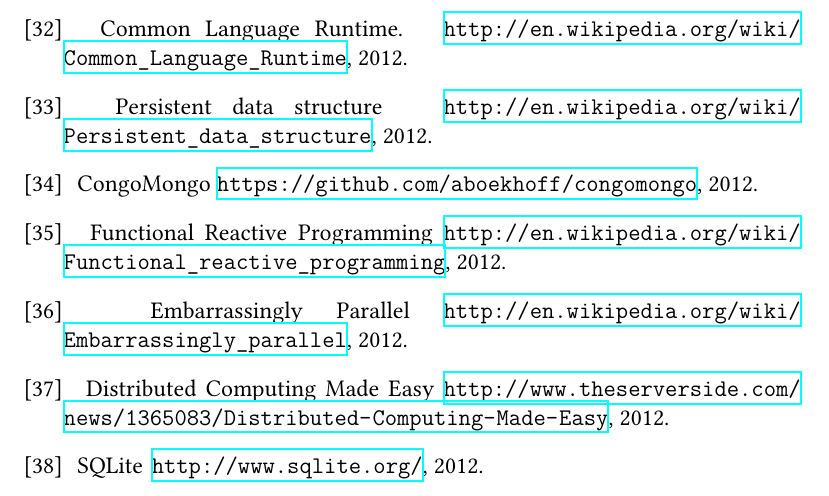
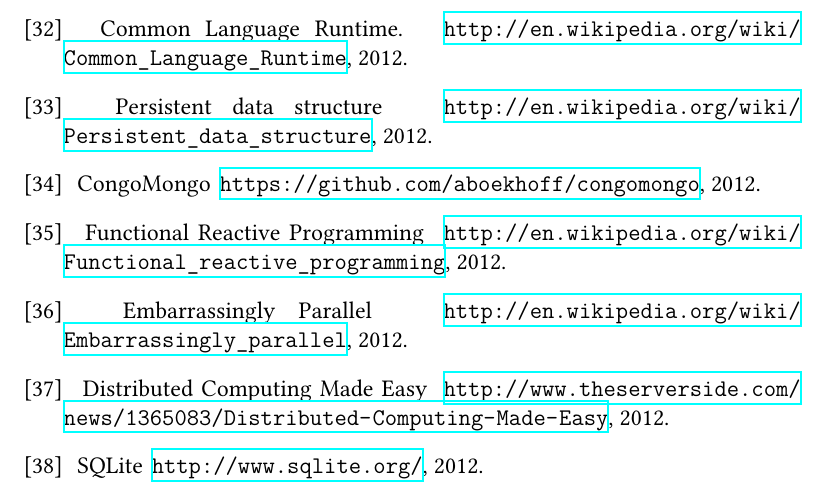
Before and after one commit to ogf/DARE, a LaTeX thesis (docs/proyecto.tex): part of page 68 of 68, cut so that both start at the same text. Compiled offline with XeLaTeX.

Commit message:
Add missing \newblock

```diff
--- a/docs/proyecto.tex
+++ b/docs/proyecto.tex
@@ -175,16 +175,17 @@
   \url{http://en.wikipedia.org/wiki/Persistent_data_structure}, 2012.
 \bibitem{CONGO-MONGO}
   \newblock CongoMongo
-  \url{https://github.com/aboekhoff/congomongo}, 2012.
+  \newblock \url{https://github.com/aboekhoff/congomongo}, 2012.
 \bibitem{FRP}
   \newblock Functional Reactive Programming
-  \url{http://en.wikipedia.org/wiki/Functional_reactive_programming},
-  2012.
+  \newblock
+  \url{http://en.wikipedia.org/wiki/Functional_reactive_programming}, 2012.
 \bibitem{EMBARRASSINGLY-PARALLEL}
   \newblock Embarrassingly Parallel
-  \url{http://en.wikipedia.org/wiki/Embarrassingly_parallel}, 2012.
+  \newblock \url{http://en.wikipedia.org/wiki/Embarrassingly_parallel}, 2012.
 \bibitem{MASTER-WORKER}
   \newblock Distributed Computing Made Easy
+  \newblock
   \url{http://www.theserverside.com/news/1365083/Distributed-Computing-Made-Easy},
   2012.
 \bibitem{SQLite}
```
